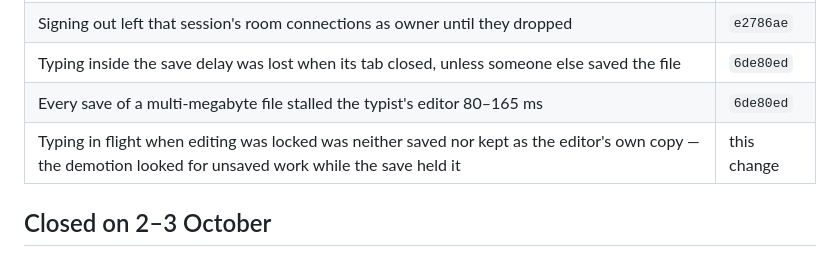
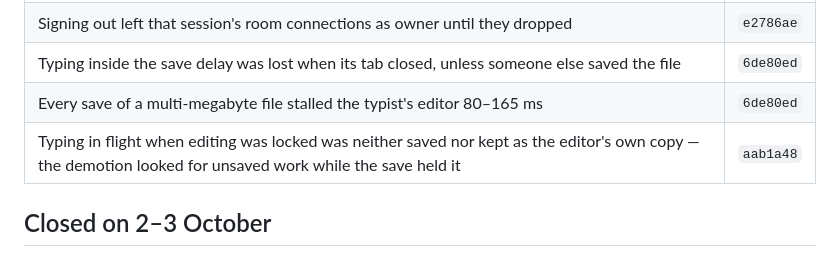
Before and after one commit to rishwanthvallala/ajar, a Markdown page: docs/open-points.md, the part around the change. Drawn GitHub-style.

Commit message:
docs: the commit that closed the stranded typing

```diff
--- a/docs/open-points.md
+++ b/docs/open-points.md
@@ -395,7 +395,7 @@ to be deprived of. See [dev/testing.md](dev/testing.md).
 | Signing out left that session's room connections as owner until they dropped | `e2786ae` |
 | Typing inside the save delay was lost when its tab closed, unless someone else saved the file | `6de80ed` |
 | Every save of a multi-megabyte file stalled the typist's editor 80–165 ms | `6de80ed` |
-| Typing in flight when editing was locked was neither saved nor kept as the editor's own copy — the demotion looked for unsaved work while the save held it | this change |
+| Typing in flight when editing was locked was neither saved nor kept as the editor's own copy — the demotion looked for unsaved work while the save held it | `aab1a48` |
 
 ## Closed on 2–3 October
 
```
